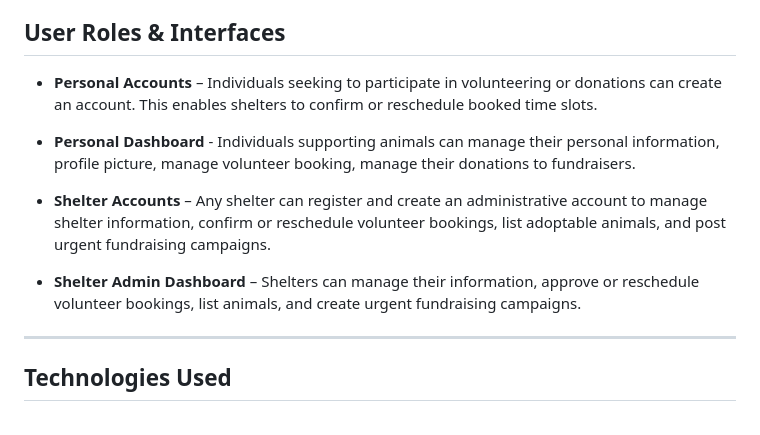
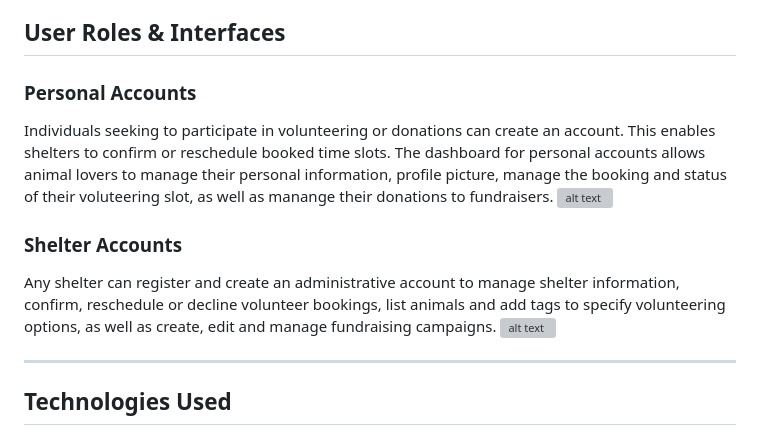
Before and after one commit to GGC0des/petpatron, a Markdown page: README.md, the part around one of its changes. Drawn GitHub-style; grey boxes are pictures that could not be loaded.

Commit message:
Update README.md
Added images to demo dashboard functionality

Signed-off-by: Georgina  Spieth <113859468+GGC0des@users.noreply.github.com>

```diff
--- a/README.md
+++ b/README.md
@@ -36,11 +37,14 @@
 
 ## **User Roles & Interfaces**
 
-- **Personal Accounts** – Individuals seeking to participate in volunteering or donations can create an account. This enables shelters to confirm or reschedule booked time slots.
-- **Personal Dashboard** - Individuals supporting animals can manage their personal information, profile picture, manage volunteer booking, manage their donations to fundraisers.
+### **Personal Accounts**
+Individuals seeking to participate in volunteering or donations can create an account. This enables shelters to confirm or reschedule booked time slots. The dashboard for personal accounts allows animal lovers to manage their personal information, profile picture, manage the booking and status of their voluteering slot, as well as manange their donations to fundraisers.
+![alt text](https://github.com/GGC0des/portfolio/blob/main/img/works/AnimalLoverDashboard.png)
 
-- **Shelter Accounts** – Any shelter can register and create an administrative account to manage shelter information, confirm or reschedule volunteer bookings, list adoptable animals, and post urgent fundraising campaigns.
-- **Shelter Admin Dashboard** – Shelters can manage their information, approve or reschedule volunteer bookings, list animals, and create urgent fundraising campaigns.
+
+### **Shelter Accounts**
+Any shelter can register and create an administrative account to manage shelter information, confirm, reschedule or decline volunteer bookings, list animals and add tags to specify volunteering options, as well as create, edit and manage fundraising campaigns.
+![alt text](https://github.com/GGC0des/portfolio/blob/main/img/works/ShelterDashboardBooking.png)
 
 ---
 ## **Technologies Used**
```
Also changed, not shown: other parts of README.md (+1 -0 lines).
